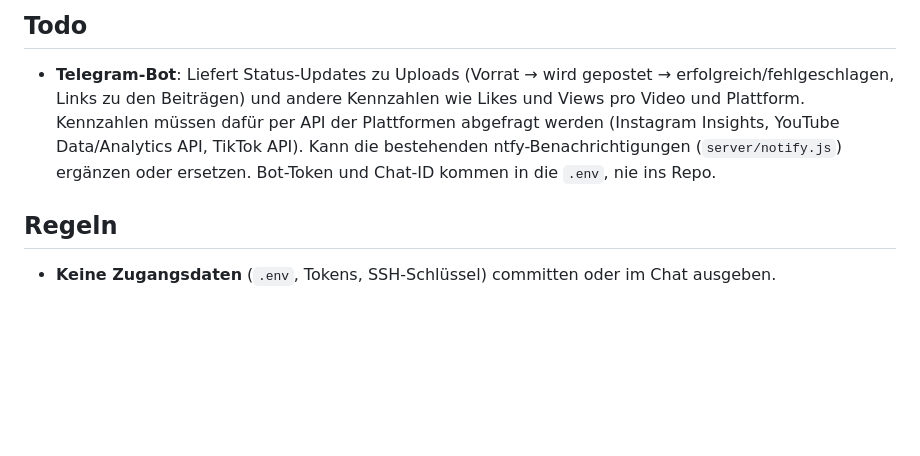
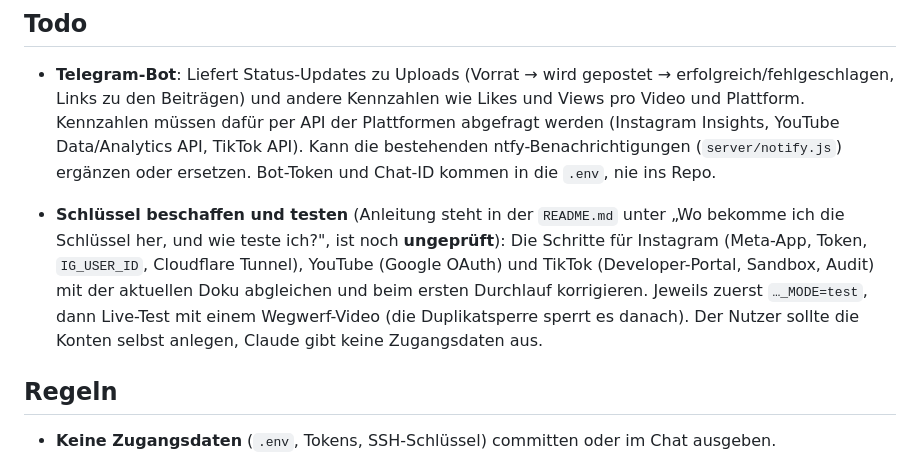
Before and after one commit to R13N3K3/tourpost, a Markdown page: CLAUDE.md, the part around the change. Drawn GitHub-style; blank space fills up the shorter version.

```diff
--- a/CLAUDE.md
+++ b/CLAUDE.md
@@ -34,6 +34,8 @@ Der Nutzer muss nicht jedes Mal daran erinnern.
 
 - **Telegram-Bot**: Liefert Status-Updates zu Uploads (Vorrat → wird gepostet → erfolgreich/fehlgeschlagen, Links zu den Beiträgen) und andere Kennzahlen wie Likes und Views pro Video und Plattform. Kennzahlen müssen dafür per API der Plattformen abgefragt werden (Instagram Insights, YouTube Data/Analytics API, TikTok API). Kann die bestehenden ntfy-Benachrichtigungen (`server/notify.js`) ergänzen oder ersetzen. Bot-Token und Chat-ID kommen in die `.env`, nie ins Repo.
 
+- **Schlüssel beschaffen und testen** (Anleitung steht in der `README.md` unter „Wo bekomme ich die Schlüssel her, und wie teste ich?", ist noch **ungeprüft**): Die Schritte für Instagram (Meta-App, Token, `IG_USER_ID`, Cloudflare Tunnel), YouTube (Google OAuth) und TikTok (Developer-Portal, Sandbox, Audit) mit der aktuellen Doku abgleichen und beim ersten Durchlauf korrigieren. Jeweils zuerst `…_MODE=test`, dann Live-Test mit einem Wegwerf-Video (die Duplikatsperre sperrt es danach). Der Nutzer sollte die Konten selbst anlegen, Claude gibt keine Zugangsdaten aus.
+
 ## Regeln
 
 - **Keine Zugangsdaten** (`.env`, Tokens, SSH-Schlüssel) committen oder im Chat ausgeben.
```
Also changed, not shown: README.md (+22 -0 lines).
